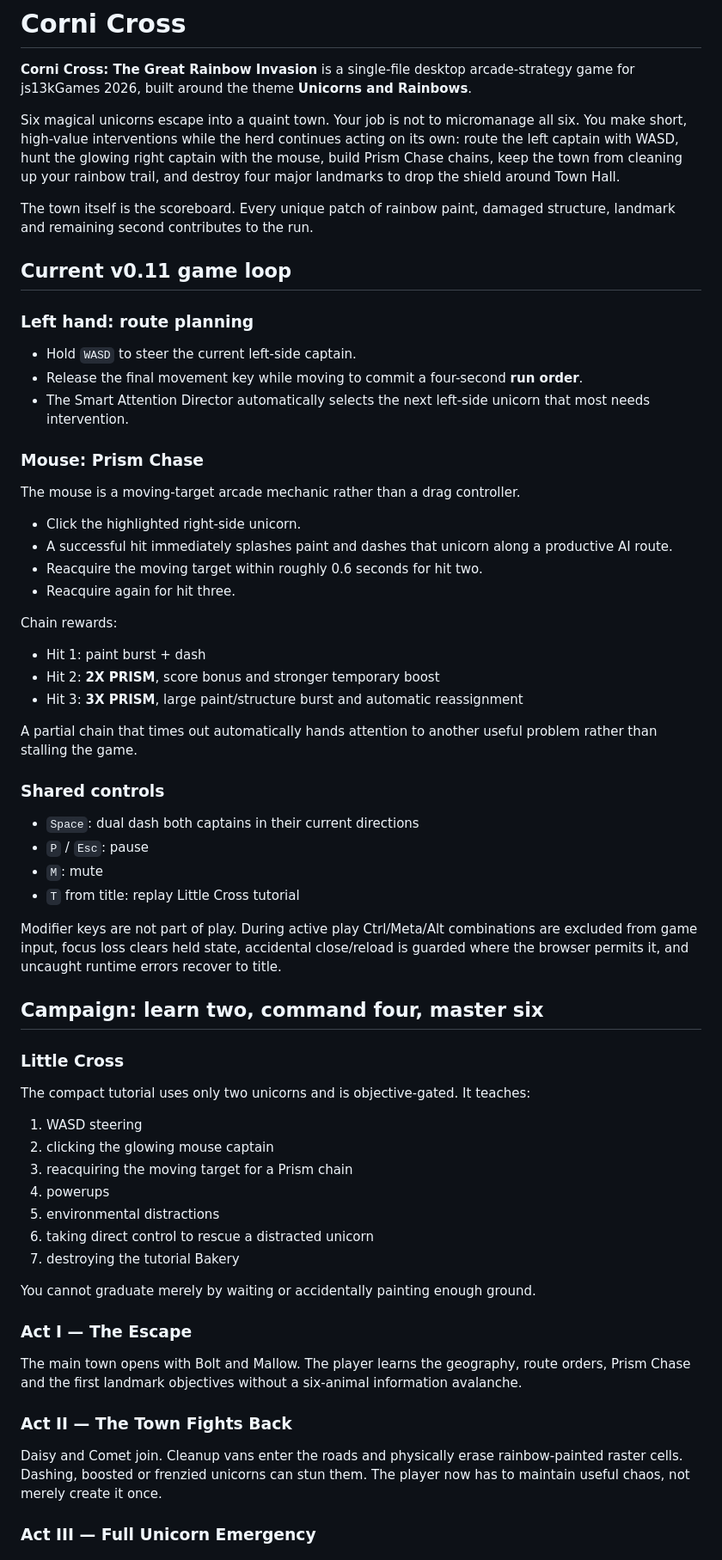
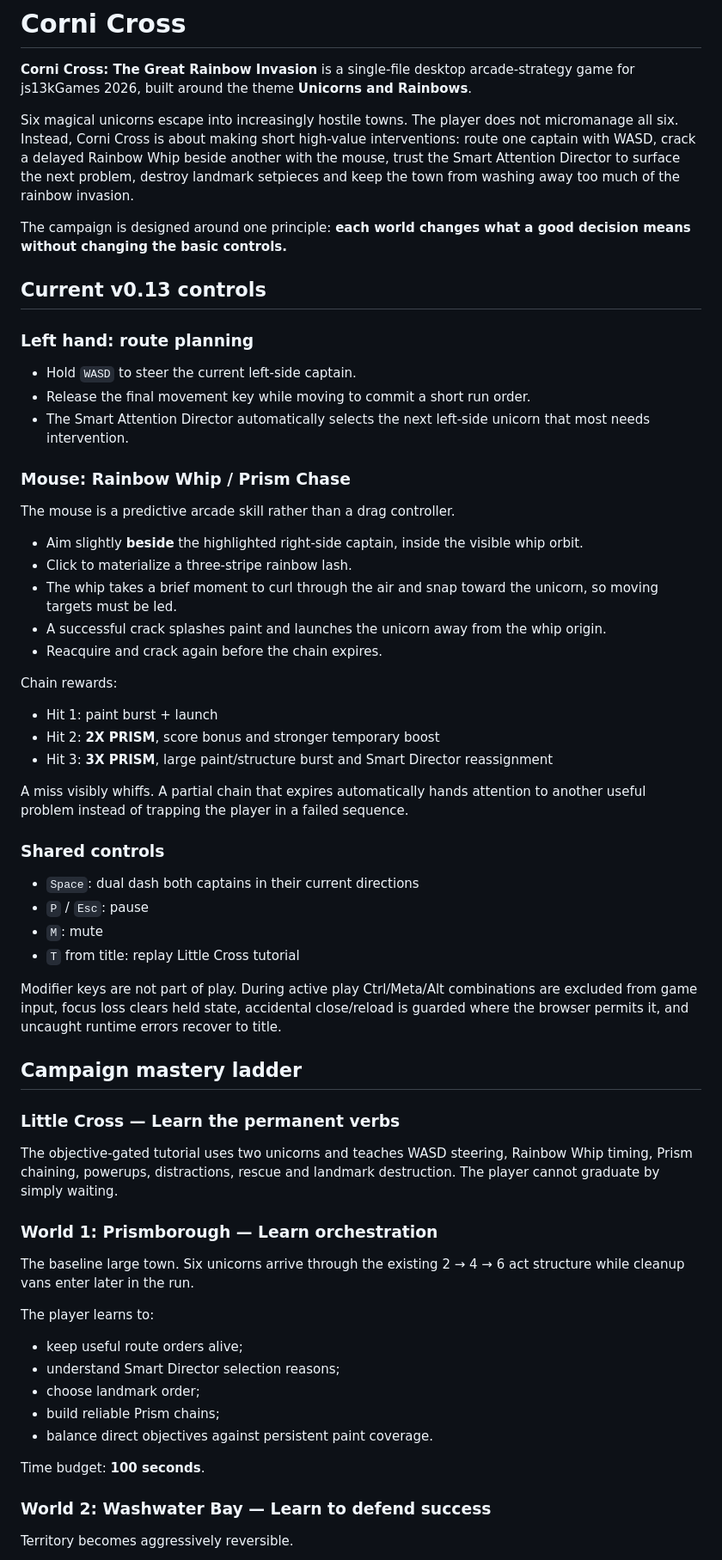
Before and after one commit to sidhulyalkar/corni-cross, a Markdown page: README.md, the part around one of its changes. Shown at 86% size. GitHub-like rendering.

Commit message:
docs: document v0.13 world campaign

```diff
--- a/README.md
+++ b/README.md
@@ -2,34 +2,35 @@
 
 **Corni Cross: The Great Rainbow Invasion** is a single-file desktop arcade-strategy game for js13kGames 2026, built around the theme **Unicorns and Rainbows**.
 
-Six magical unicorns escape into a quaint town. Your job is not to micromanage all six. You make short, high-value interventions while the herd continues acting on its own: route the left captain with WASD, hunt the glowing right captain with the mouse, build Prism Chase chains, keep the town from cleaning up your rainbow trail, and destroy four major landmarks to drop the shield around Town Hall.
+Six magical unicorns escape into increasingly hostile towns. The player does not micromanage all six. Instead, Corni Cross is about making short high-value interventions: route one captain with WASD, crack a delayed Rainbow Whip beside another with the mouse, trust the Smart Attention Director to surface the next problem, destroy landmark setpieces and keep the town from washing away too much of the rainbow invasion.
 
-The town itself is the scoreboard. Every unique patch of rainbow paint, damaged structure, landmark and remaining second contributes to the run.
+The campaign is designed around one principle: **each world changes what a good decision means without changing the basic controls.**
 
-## Current v0.11 game loop
+## Current v0.13 controls
 
 ### Left hand: route planning
 
 - Hold `WASD` to steer the current left-side captain.
-- Release the final movement key while moving to commit a four-second **run order**.
+- Release the final movement key while moving to commit a short run order.
 - The Smart Attention Director automatically selects the next left-side unicorn that most needs intervention.
 
-### Mouse: Prism Chase
+### Mouse: Rainbow Whip / Prism Chase
 
-The mouse is a moving-target arcade mechanic rather than a drag controller.
+The mouse is a predictive arcade skill rather than a drag controller.
 
-- Click the highlighted right-side unicorn.
-- A successful hit immediately splashes paint and dashes that unicorn along a productive AI route.
-- Reacquire the moving target within roughly 0.6 seconds for hit two.
-- Reacquire again for hit three.
+- Aim slightly **beside** the highlighted right-side captain, inside the visible whip orbit.
+- Click to materialize a three-stripe rainbow lash.
+- The whip takes a brief moment to curl through the air and snap toward the unicorn, so moving targets must be led.
+- A successful crack splashes paint and launches the unicorn away from the whip origin.
+- Reacquire and crack again before the chain expires.
 
 Chain rewards:
 
-- Hit 1: paint burst + dash
+- Hit 1: paint burst + launch
 - Hit 2: **2X PRISM**, score bonus and stronger temporary boost
-- Hit 3: **3X PRISM**, large paint/structure burst and automatic reassignment
+- Hit 3: **3X PRISM**, large paint/structure burst and Smart Director reassignment
 
-A partial chain that times out automatically hands attention to another useful problem rather than stalling the game.
+A miss visibly whiffs. A partial chain that expires automatically hands attention to another useful problem instead of trapping the player in a failed sequence.
 
 ### Shared controls
 
@@ -40,29 +41,27 @@ A partial chain that times out automatically hands attention to another useful p
 
 Modifier keys are not part of play. During active play Ctrl/Meta/Alt combinations are excluded from game input, focus loss clears held state, accidental close/reload is guarded where the browser permits it, and uncaught runtime errors recover to title.
 
-## Campaign: learn two, command four, master six
+## Campaign mastery ladder
 
-### Little Cross
+### Little Cross — Learn the permanent verbs
 
-The compact tutorial uses only two unicorns and is objective-gated. It teaches:
+The objective-gated tutorial uses two unicorns and teaches WASD steering, Rainbow Whip timing, Prism chaining, powerups, distractions, rescue and landmark destruction. The player cannot graduate by simply waiting.
 
-1. WASD steering
-2. clicking the glowing mouse captain
-3. reacquiring the moving target for a Prism chain
-4. powerups
-5. environmental distractions
-6. taking direct control to rescue a distracted unicorn
-7. destroying the tutorial Bakery
+### World 1: Prismborough — Learn orchestration
 
-You cannot graduate merely by waiting or accidentally painting enough ground.
+The baseline large town. Six unicorns arrive through the existing 2 → 4 → 6 act structure while cleanup vans enter later in the run.
 
-### Act I — The Escape
+The player learns to:
 
-The main town opens with Bolt and Mallow. The player learns the geography, route orders, Prism Chase and the first landmark objectives without a six-animal information avalanche.
+- keep useful route orders alive;
+- understand Smart Director selection reasons;
+- choose landmark order;
+- build reliable Prism chains;
+- balance direct objectives against persistent paint coverage.
 
-### Act II — The Town Fights Back
+Time budget: **100 seconds**.
 
-Daisy and Comet join. Cleanup vans enter the roads and physically erase rainbow-painted raster cells. Dashing, boosted or frenzied unicorns can stun them. The player now has to maintain useful chaos, not merely create it once.
+### World 2: Washwater Bay — Learn to defend success
 
-### Act III — Full Unicorn Emergency
+Territory becomes aggressively reversible.
 
```
Also changed, not shown: other parts of README.md (+78 -37 lines).
